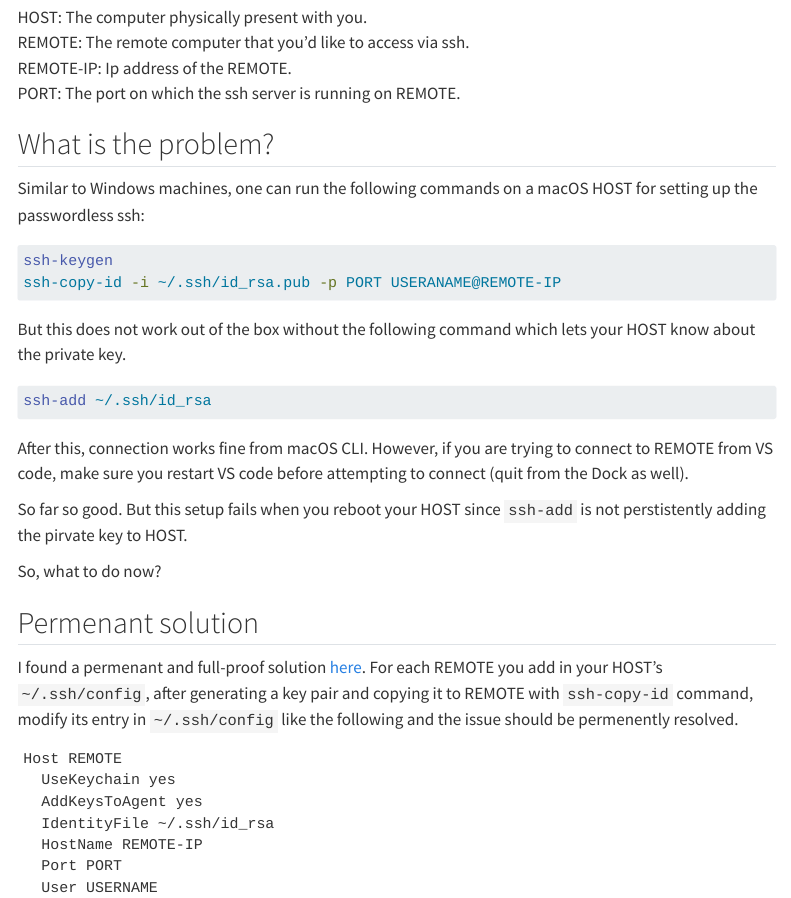
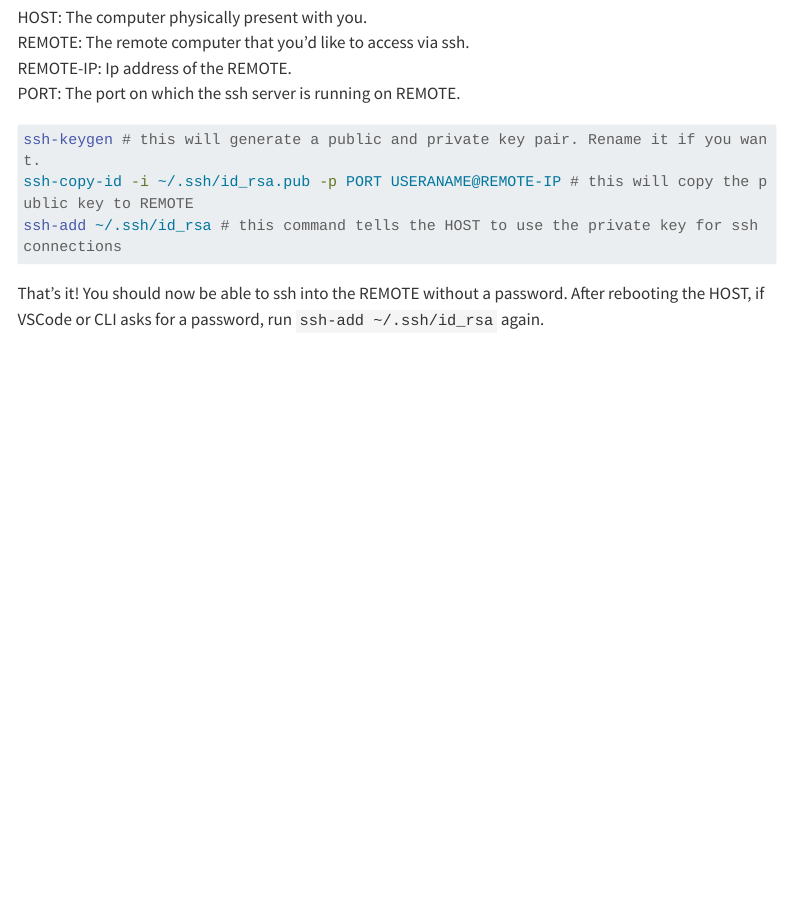
Before and after one commit to patel-zeel/blog, a Quarto document (posts/ssh-macos.qmd): the page in a window 1100 px wide, from 190 px down. Rendered offline with R 4.5, knitr and Pandoc in place of Quarto, with nearby package versions; menus at the side of the page are left out; long lines of code are wrapped.

Commit message:
checkpoint

````diff
--- a/posts/ssh-macos.qmd
+++ b/posts/ssh-macos.qmd
@@ -19,36 +19,10 @@ REMOTE: The remote computer that you'd like to access via ssh.
 REMOTE-IP: Ip address of the REMOTE.
 PORT: The port on which the ssh server is running on REMOTE.
 
-## What is the problem?
-Similar to Windows machines, one can run the following commands on a macOS HOST for setting up the passwordless ssh:
-
 ```bash
-ssh-keygen
-ssh-copy-id -i ~/.ssh/id_rsa.pub -p PORT USERANAME@REMOTE-IP
+ssh-keygen # this will generate a public and private key pair. Rename it if you want.
+ssh-copy-id -i ~/.ssh/id_rsa.pub -p PORT USERANAME@REMOTE-IP # this will copy the public key to REMOTE
+ssh-add ~/.ssh/id_rsa # this command tells the HOST to use the private key for ssh connections
 ```
 
-But this does not work out of the box without the following command which lets your HOST know about the private key.
-
-```bash
-ssh-add ~/.ssh/id_rsa
-```
-
-After this, connection works fine from macOS CLI. However, if you are trying to connect to REMOTE from VS code, make sure you restart VS code before attempting to connect (quit from the Dock as well).
-
-So far so good. But this setup fails when you reboot your HOST since `ssh-add` is not perstistently adding the pirvate key to HOST.
-
-So, what to do now?
-
-## Permenant solution
-
-I found a permenant and full-proof solution [here](https://apple.stackexchange.com/a/250572). For each REMOTE you add in your HOST's `~/.ssh/config`, after generating a key pair and copying it to REMOTE with `ssh-copy-id` command, modify its entry in `~/.ssh/config` like the following and the issue should be permenently resolved.
-
-```
-Host REMOTE
-  UseKeychain yes
-  AddKeysToAgent yes
-  IdentityFile ~/.ssh/id_rsa
-  HostName REMOTE-IP
-  Port PORT
-  User USERNAME
-```
+That's it! You should now be able to ssh into the REMOTE without a password. After rebooting the HOST, if VSCode or CLI asks for a password, run `ssh-add ~/.ssh/id_rsa` again.
````
Also changed, not shown: 4 other files.
